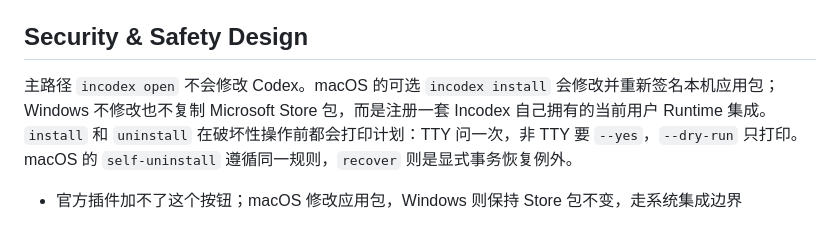
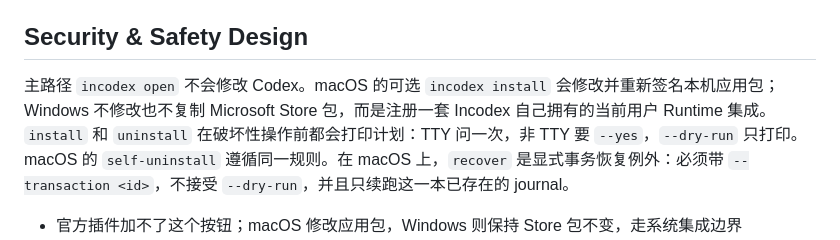
Before and after one commit to daftAI2026/incodex, a Markdown page: README_CN.md, the part around the change. Rendered like a GitHub page.

Commit message:
docs: preserve the macOS recovery contract

```diff
--- a/README_CN.md
+++ b/README_CN.md
@@ -71,7 +71,7 @@ cargo install --locked --path crates/incodex-cli
 
 ## Security & Safety Design
 
-主路径 `incodex open` 不会修改 Codex。macOS 的可选 `incodex install` 会修改并重新签名本机应用包；Windows 不修改也不复制 Microsoft Store 包，而是注册一套 Incodex 自己拥有的当前用户 Runtime 集成。`install` 和 `uninstall` 在破坏性操作前都会打印计划：TTY 问一次，非 TTY 要 `--yes`，`--dry-run` 只打印。macOS 的 `self-uninstall` 遵循同一规则，`recover` 则是显式事务恢复例外。
+主路径 `incodex open` 不会修改 Codex。macOS 的可选 `incodex install` 会修改并重新签名本机应用包；Windows 不修改也不复制 Microsoft Store 包，而是注册一套 Incodex 自己拥有的当前用户 Runtime 集成。`install` 和 `uninstall` 在破坏性操作前都会打印计划：TTY 问一次，非 TTY 要 `--yes`，`--dry-run` 只打印。macOS 的 `self-uninstall` 遵循同一规则。在 macOS 上，`recover` 是显式事务恢复例外：必须带 `--transaction <id>`，不接受 `--dry-run`，并且只续跑这一本已存在的 journal。
 
 - 官方插件加不了这个按钮；macOS 修改应用包，Windows 则保持 Store 包不变，走系统集成边界
 - 默认安装到官方应用后，改包没法继续保留有效的 OpenAI 签名。下次启动时，macOS 可能要求这个已修改的应用访问钥匙串中的 **Codex Storage Key**。只有对话框里的应用和钥匙串项目都符合预期时，才输入 **Mac 登录密码**（不是 ChatGPT 账号密码）并选择 **始终允许**。**允许** / **允许一次**只授权本次访问，之后还可能再次询问；信息不符合预期时选择 **拒绝**。CLI 不会对 `--clone` 或 `--app` 目标给出永久授权建议
```
Also changed, not shown: README.md (+1 -1 lines).
